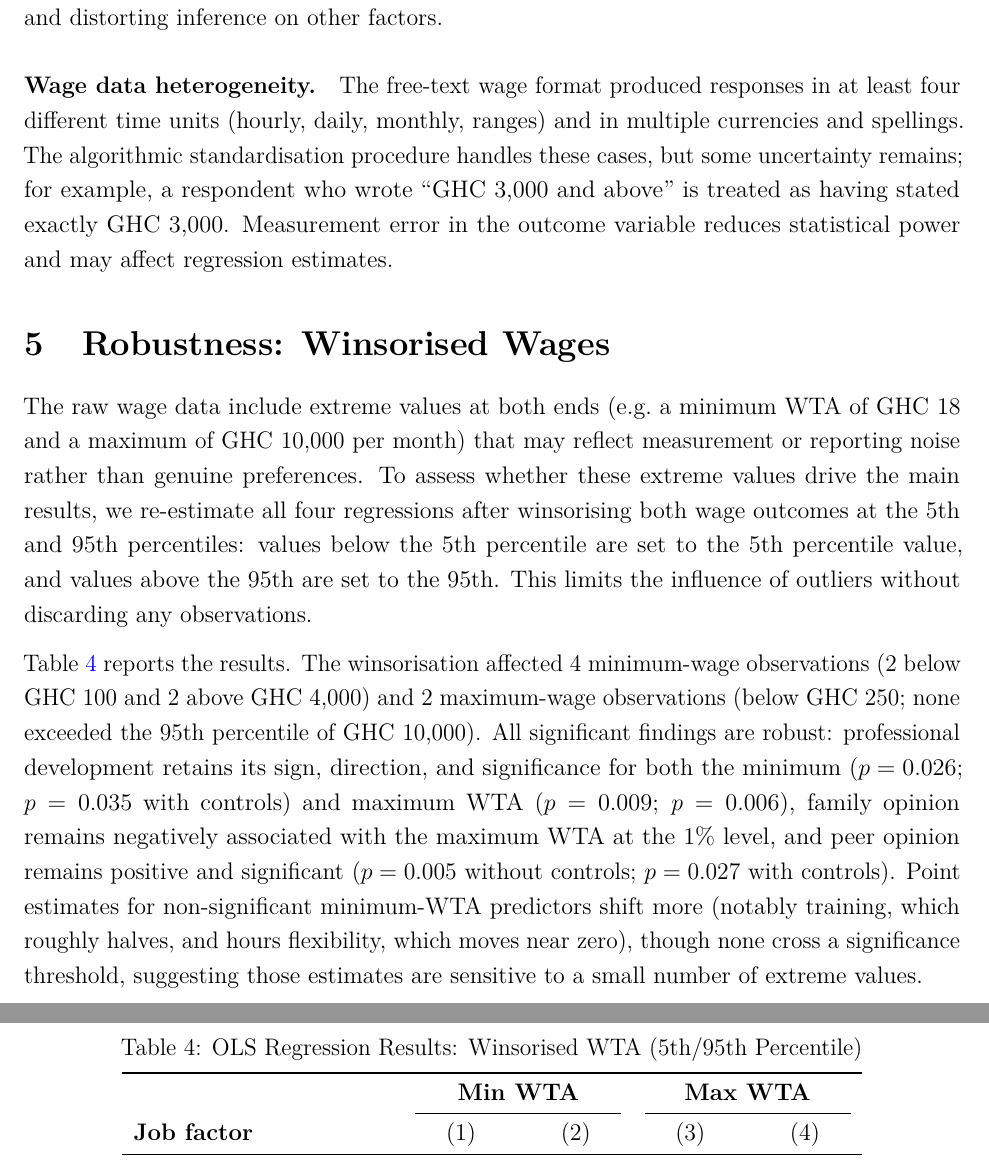
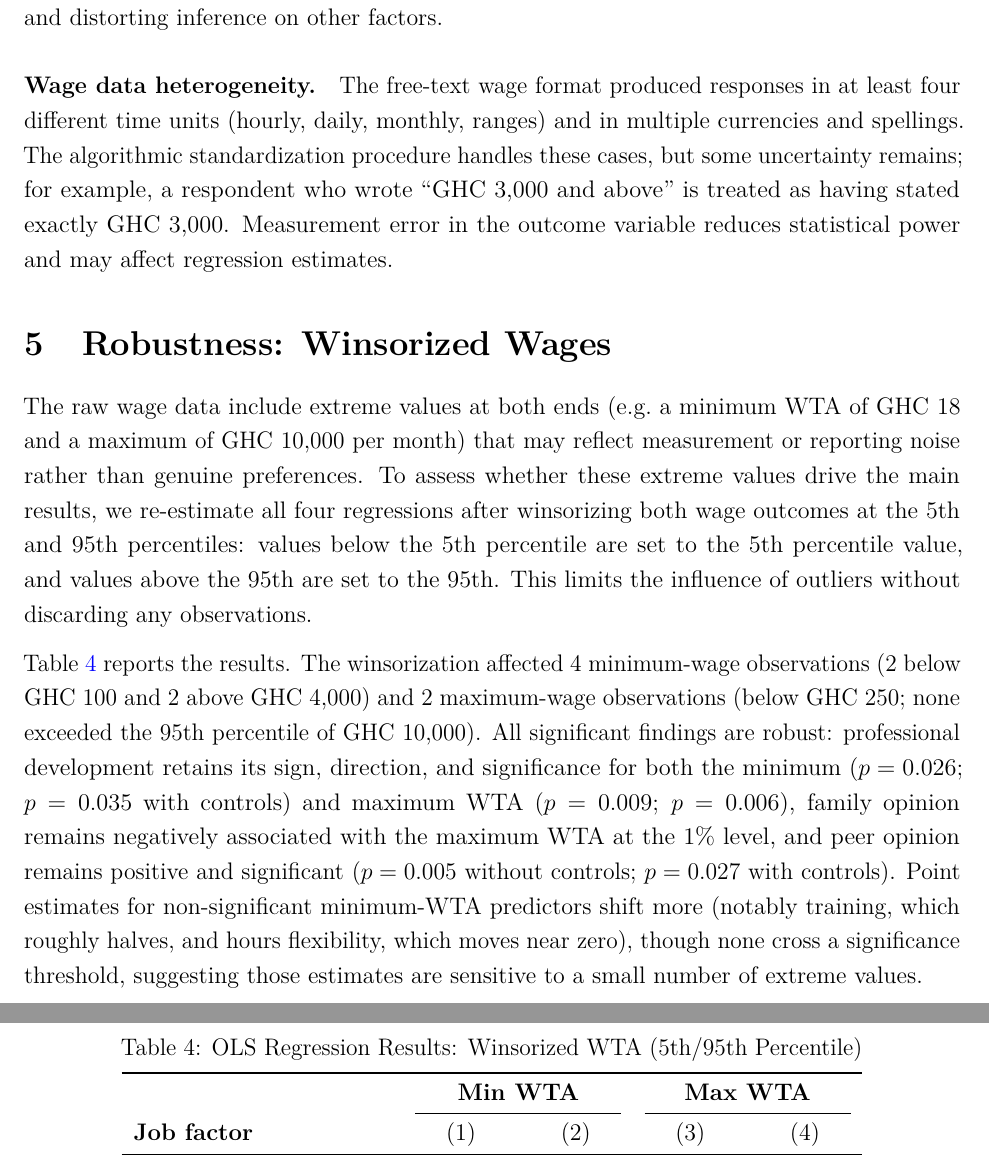
Before and after one commit to remybeauregard/Low-Paid-Jobs, a LaTeX paper (Report/report.tex, which reads Report/regtable_w_table.tex): two parts of pages 5 and 6 of 6, joined at a grey line, cut so that both start at the same text. Compiled offline with pdfLaTeX.

Commit message:
Switch to American spellings throughout (summarize, standardize, winsorize)
Co-Authored-By: Claude Sonnet 4.6 <noreply@anthropic.com>

```diff
--- a/Report/regtable_w_table.tex
+++ b/Report/regtable_w_table.tex
@@ -1,7 +1,7 @@
 \begin{table}[h!]
 \centering
 \begin{threeparttable}
-\caption{OLS Regression Results: Winsorised WTA (5th/95th Percentile)}
+\caption{OLS Regression Results: Winsorized WTA (5th/95th Percentile)}
 \label{tab:regsw}
 \begin{tabular}{l*{4}{>{\centering\arraybackslash}p{1.6cm}}}
 \toprule
--- a/Report/report.tex
+++ b/Report/report.tex
@@ -200,25 +200,25 @@ inflating coefficients and distorting inference on other factors.
 \paragraph{Wage data heterogeneity.}
 The free-text wage format produced responses in at least four different time units
 (hourly, daily, monthly, ranges) and in multiple currencies and spellings. The
-algorithmic standardisation procedure handles these cases, but some uncertainty
+algorithmic standardization procedure handles these cases, but some uncertainty
 remains; for example, a respondent who wrote ``GHC 3,000 and above'' is treated
 as having stated exactly GHC 3,000. Measurement error in the outcome variable
 reduces statistical power and may affect regression estimates.
 
 %─────────────────────────────────────────────────────────────────────────────
-\section{Robustness: Winsorised Wages}
+\section{Robustness: Winsorized Wages}
 %─────────────────────────────────────────────────────────────────────────────
 
 The raw wage data include extreme values at both ends (e.g.\ a minimum WTA of GHC~18
 and a maximum of GHC~10,000 per month) that may reflect measurement or reporting
 noise rather than genuine preferences. To assess whether these
 extreme values drive the main results, we re-estimate all four regressions
-after winsorising both wage outcomes at the 5th and 95th percentiles: values
+after winsorizing both wage outcomes at the 5th and 95th percentiles: values
 below the 5th percentile are set to the 5th percentile value, and values above
 the 95th are set to the 95th. This limits the influence of outliers without
 discarding any observations.
 
-Table~\ref{tab:regsw} reports the results. The winsorisation affected 4 minimum-wage
+Table~\ref{tab:regsw} reports the results. The winsorization affected 4 minimum-wage
 observations (2 below GHC~100 and 2 above GHC~4,000) and 2 maximum-wage observations
 (below GHC~250; none exceeded the 95th percentile of GHC~10,000). All significant
 findings are robust: professional development retains its sign, direction, and
```
Also changed, not shown: Report/sumstats_table.tex (+1 -1 lines), Report/report.tex (6 more changed lines), 2 other files.
